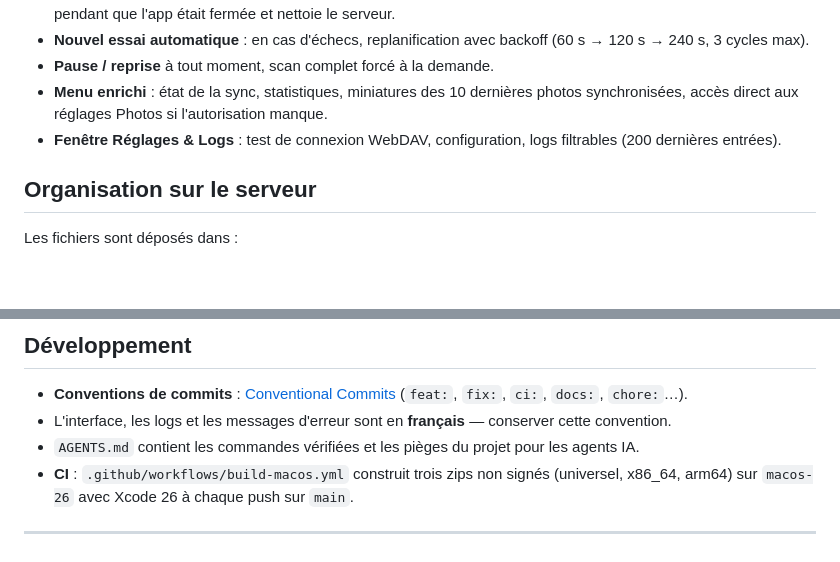
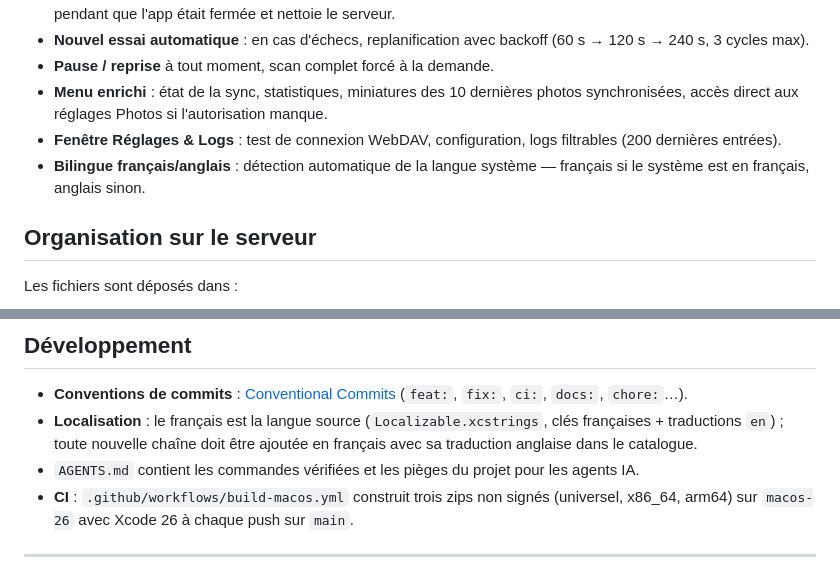
Before and after one commit to nitatemic/iCloudPhoto2Nextcloud, a Markdown page: README.md, 2 parts joined by grey strips. GitHub-like rendering; blank space fills up the shorter version.

Commit message:
docs: document bilingual behavior in README and AGENTS.md

```diff
--- a/README.md
+++ b/README.md
@@ -21,6 +21,7 @@ Agent macOS de barre de menus qui synchronise votre photothèque iCloud vers un
 - **Pause / reprise** à tout moment, scan complet forcé à la demande.
 - **Menu enrichi** : état de la sync, statistiques, miniatures des 10 dernières photos synchronisées, accès direct aux réglages Photos si l'autorisation manque.
 - **Fenêtre Réglages & Logs** : test de connexion WebDAV, configuration, logs filtrables (200 dernières entrées).
+- **Bilingue français/anglais** : détection automatique de la langue système — français si le système est en français, anglais sinon.
 
 ## Organisation sur le serveur
 
@@ -125,7 +126,7 @@ xcodebuild test -scheme iCloudPhoto2Nextcloud -destination 'platform=macOS' \
 ## Développement
 
 - **Conventions de commits** : [Conventional Commits](https://www.conventionalcommits.org) (`feat:`, `fix:`, `ci:`, `docs:`, `chore:`…).
-- L'interface, les logs et les messages d'erreur sont en **français** — conserver cette convention.
+- **Localisation** : le français est la langue source (`Localizable.xcstrings`, clés françaises + traductions `en`) ; toute nouvelle chaîne doit être ajoutée en français avec sa traduction anglaise dans le catalogue.
 - `AGENTS.md` contient les commandes vérifiées et les pièges du projet pour les agents IA.
 - **CI** : `.github/workflows/build-macos.yml` construit trois zips non signés (universel, x86_64, arm64) sur `macos-26` avec Xcode 26 à chaque push sur `main`.
 
```
Also changed, not shown: AGENTS.md (+1 -1 lines).
